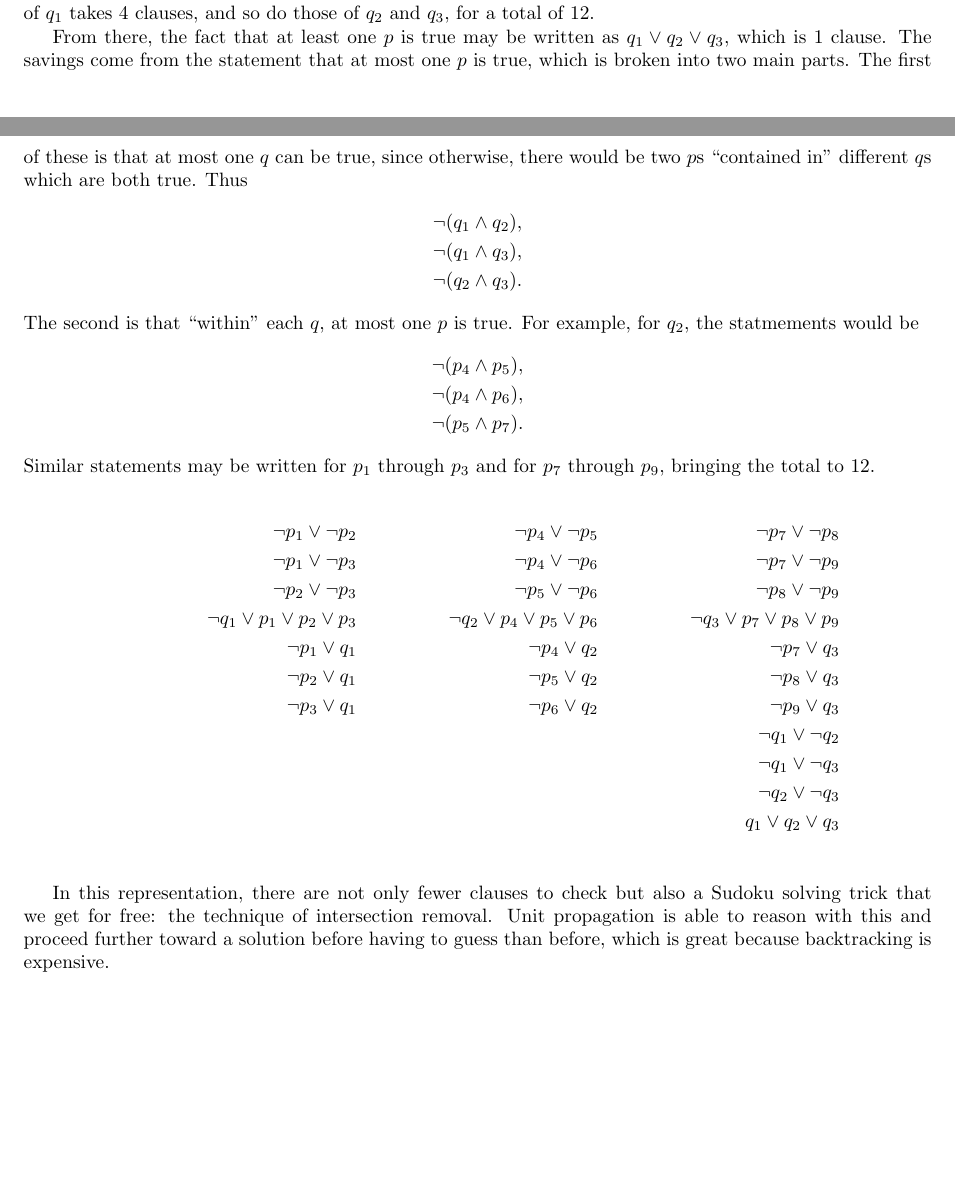
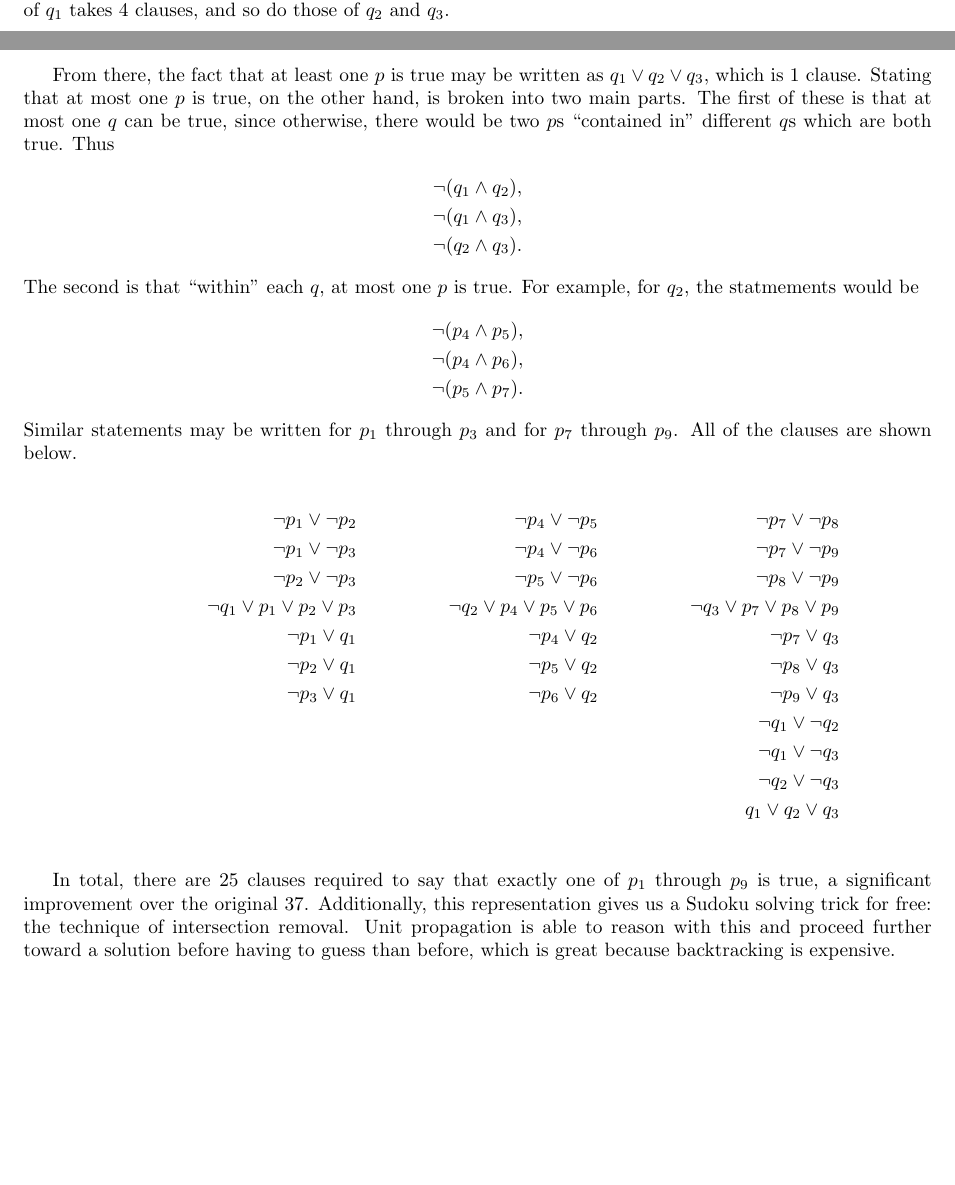
Before and after one commit to Mathtician/ideas, a LaTeX document (sudoku/sudoku.tex): two parts of pages 2 and 3 of 3, joined at a grey line, cut so that both start at the same text, the shorter picture padded with empty space. Compiled offline with pdfLaTeX.

Commit message:
Cleaned up clause count in sudoku

```diff
--- a/sudoku/sudoku.tex
+++ b/sudoku/sudoku.tex
@@ -172,15 +172,14 @@ Note that this expression is also equivalent to
 which makes sense intuitively:
 any of $p_1$, $p_2$, and $p_3$ is enough to imply $q_1$ on its own.
 Thus the ``definition'' of $q_1$ takes 4 clauses,
-and so do those of $q_2$ and $q_3$,
-for a total of 12.
+and so do those of $q_2$ and $q_3$.
 
 From there, the fact that at least one $p$ is true
 may be written as $q_1 \lor q_2 \lor q_3$,
 which is 1 clause.
-The savings come from the statement that
-at most one $p$ is true,
-which is broken into two main parts.
+Stating that at most one $p$ is true,
+on the other hand,
+is broken into two main parts.
 The first of these is that
 at most one $q$ can be true,
 since otherwise,
@@ -200,8 +199,8 @@ For example, for $q_2$, the statmements would be
   \lnot (p_5 \land p_7).
 \end{align*}
 Similar statements may be written for $p_1$ through $p_3$
-and for $p_7$ through $p_9$,
-bringing the total to 12.
+and for $p_7$ through $p_9$.
+All of the clauses are shown below.
 
 %% For example, we might define an auxiliary variable $q_1$
 %% to be equivalent to $p_1 \lor p_2$,
@@ -314,9 +313,10 @@ bringing the total to 12.
 %% and $(7n-15)/2$ formulas.
 
 % Explain unit prop before this
-In this representation,
-there are not only fewer clauses to check
-but also a Sudoku solving trick that we get for free:
+In total, there are 25 clauses required
+to say that exactly one of $p_1$ through $p_9$ is true,
+a significant improvement over the original 37.
+Additionally, this representation gives us a Sudoku solving trick for free:
 the technique of intersection removal.
 Unit propagation is able to reason with this
 and proceed further toward a solution
```
Also changed, not shown: sudoku/sudoku.pdf, sudoku/sudoku.tex (4 more changed lines).
